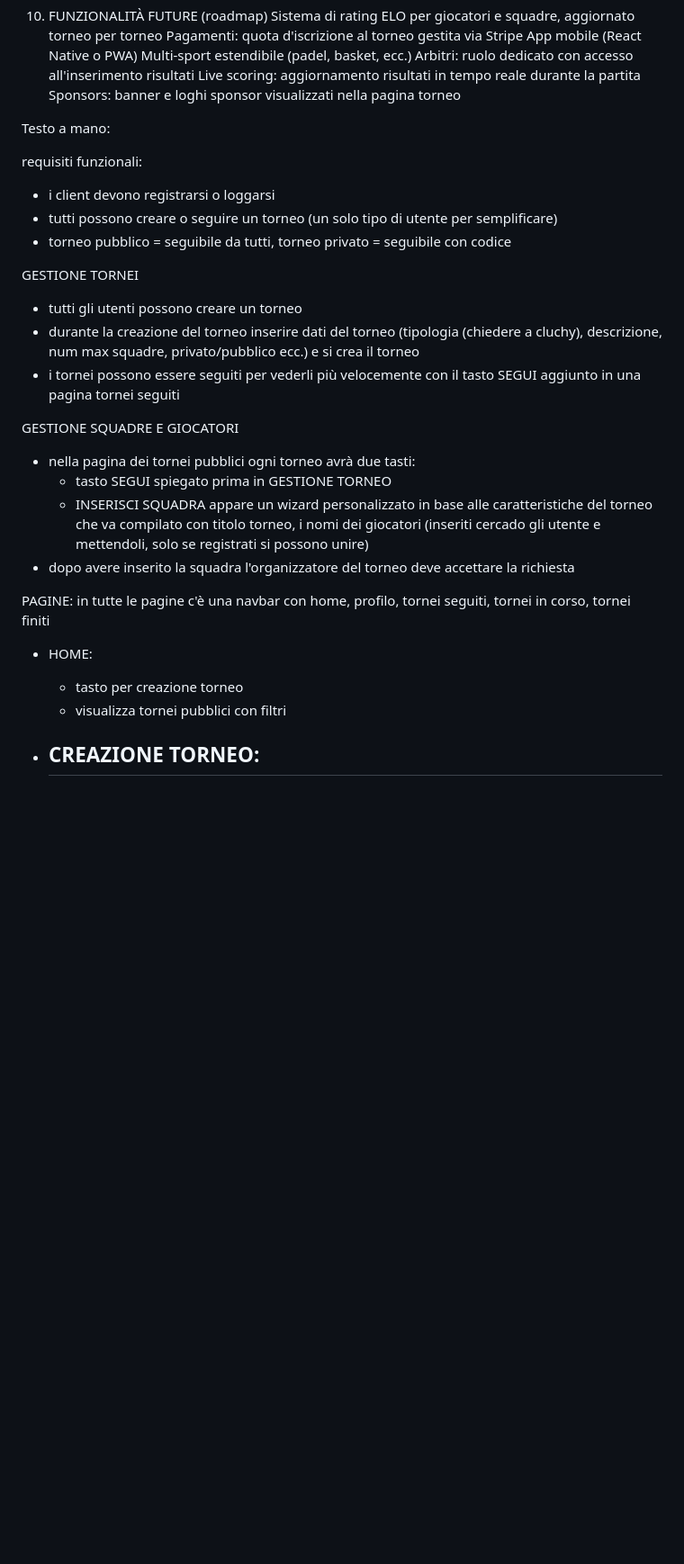
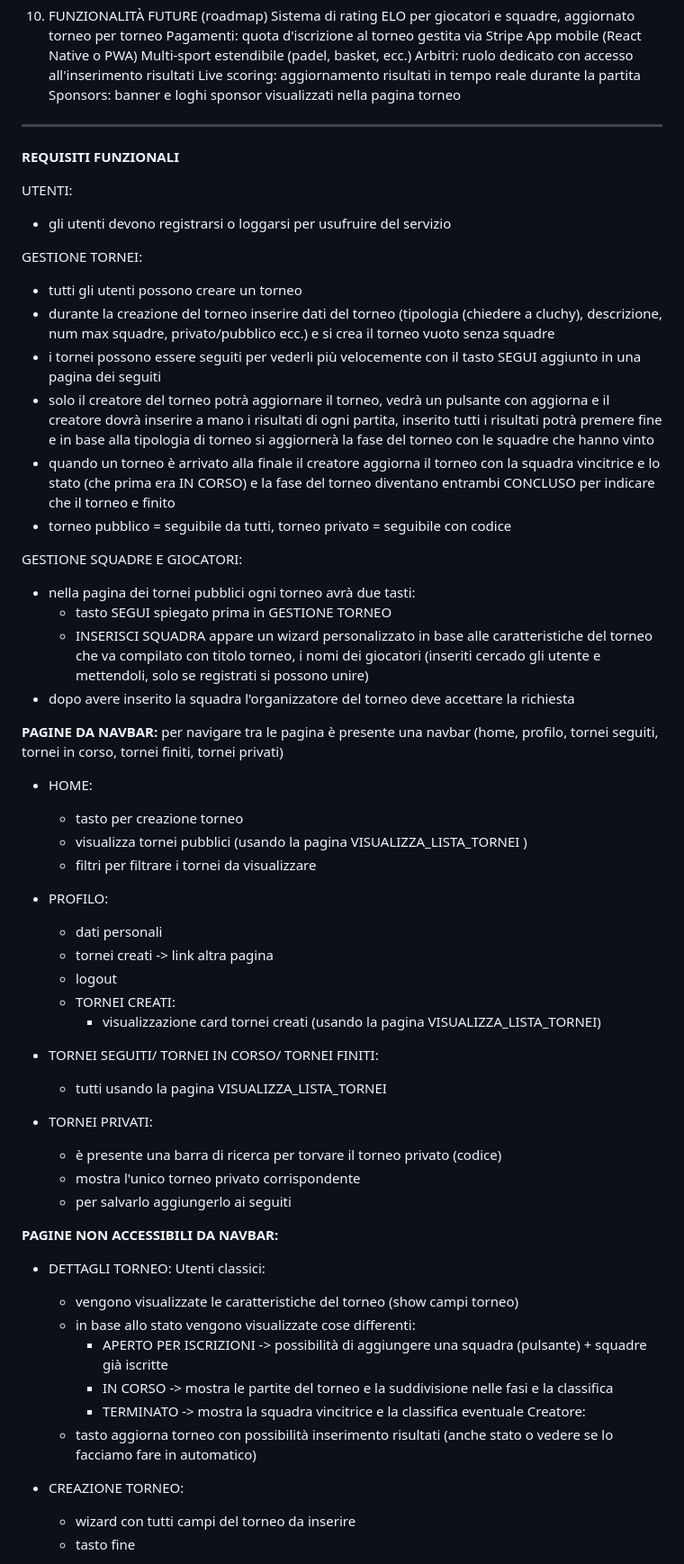
Before and after one commit to giacomogarino/tornei_webApp, a Markdown page: README.md, the part around one of its changes. Shown at 90% size. GitHub-like rendering; blank space fills up the shorter version.

Commit message:
aggiornato readme con requisiti funzionali (finito)

```diff
--- a/README.md
+++ b/README.md
@@ -164,29 +164,65 @@ Live scoring: aggiornamento risultati in tempo reale durante la partita
 Sponsors: banner e loghi sponsor visualizzati nella pagina torneo
 
 
-Testo a mano:
+----------------------------------------------------------------------------------------
 
-requisiti funzionali:
-- i client devono registrarsi o loggarsi
-- tutti possono creare o seguire un torneo (un solo tipo di utente per semplificare)
+
+**REQUISITI FUNZIONALI**
+
+UTENTI:
+- gli utenti devono registrarsi o loggarsi per usufruire del servizio
+
+GESTIONE TORNEI:
+- tutti gli utenti possono creare un torneo
+- durante la creazione del torneo inserire dati del torneo (tipologia (chiedere a cluchy), descrizione, num max squadre, privato/pubblico ecc.) e si crea il torneo vuoto senza squadre
+- i tornei possono essere seguiti per vederli più velocemente con il tasto SEGUI aggiunto in una pagina dei seguiti
+- solo il creatore del torneo potrà aggiornare il torneo, vedrà un pulsante con aggiorna e il creatore dovrà inserire a mano i risultati di ogni partita, inserito tutti i risultati potrà premere fine e in base alla tipologia di torneo si aggiornerà la fase del torneo con le squadre che hanno vinto
+- quando un torneo è arrivato alla finale il creatore aggiorna il torneo con la squadra vincitrice e lo stato (che prima era IN CORSO) e la fase del torneo diventano entrambi CONCLUSO per indicare che il torneo e finito
 - torneo pubblico = seguibile da tutti, torneo privato = seguibile con codice
 
-GESTIONE TORNEI
-- tutti gli utenti possono creare un torneo
-- durante la creazione del torneo inserire dati del torneo (tipologia (chiedere a cluchy), descrizione, num max squadre, privato/pubblico ecc.) e si crea il torneo
-- i tornei possono essere seguiti per vederli più velocemente con il tasto SEGUI aggiunto in una pagina tornei seguiti
-
-GESTIONE SQUADRE E GIOCATORI
+GESTIONE SQUADRE E GIOCATORI:
 - nella pagina dei tornei pubblici ogni torneo avrà due tasti:
     - tasto SEGUI spiegato prima in GESTIONE TORNEO
     - INSERISCI SQUADRA appare un wizard personalizzato in base alle caratteristiche del torneo che va compilato con titolo torneo, i nomi dei giocatori (inseriti cercado gli utente e mettendoli, solo se registrati si possono unire)
 - dopo avere inserito la squadra l'organizzatore del torneo deve accettare la richiesta
 
-PAGINE:
-in tutte le pagine c'è una navbar con home, profilo, tornei seguiti, tornei in corso, tornei finiti
+
+**PAGINE DA NAVBAR:**
+per navigare tra le pagina è presente una navbar (home, profilo, tornei seguiti, tornei in corso, tornei finiti, tornei privati)
+
 - HOME:
     - tasto per creazione torneo
-    - visualizza tornei pubblici con filtri
-- CREAZIONE TORNEO:
-    -
+    - visualizza tornei pubblici (usando la pagina VISUALIZZA_LISTA_TORNEI )
+    - filtri per filtrare i tornei da visualizzare
 
+- PROFILO:
+    - dati personali
+    - tornei creati -> link altra pagina
+    - logout
+  - TORNEI CREATI:
+      - visualizzazione card tornei creati (usando la pagina VISUALIZZA_LISTA_TORNEI)
+
+- TORNEI SEGUITI/ TORNEI IN CORSO/ TORNEI FINITI:
+    - tutti usando la pagina VISUALIZZA_LISTA_TORNEI
+
+- TORNEI PRIVATI:
+    -  è presente una barra di ricerca per torvare il torneo privato (codice)
+    -  mostra l'unico torneo privato corrispondente
+    -  per salvarlo aggiungerlo ai seguiti
+
+
+**PAGINE NON ACCESSIBILI DA NAVBAR:**
+-  DETTAGLI TORNEO:
+    Utenti classici:
+      -  vengono visualizzate le caratteristiche del torneo (show campi torneo)
+      -  in base allo stato vengono visualizzate cose differenti:
+         -  APERTO PER ISCRIZIONI -> possibilità di aggiungere una squadra (pulsante) + squadre già iscritte
+         -  IN CORSO -> mostra le partite del torneo e la suddivisione nelle fasi e la classifica
+         -  TERMINATO -> mostra la squadra vincitrice e la classifica eventuale
+    Creatore:
+      - tasto aggiorna torneo con possibilità inserimento risultati (anche stato o vedere se lo facciamo fare in automatico)
+
+-  CREAZIONE TORNEO:
+      -  wizard con tutti campi del torneo da inserire
+      -  tasto fine
+
```
Also changed, not shown: other parts of README.md (+9 -3 lines).
